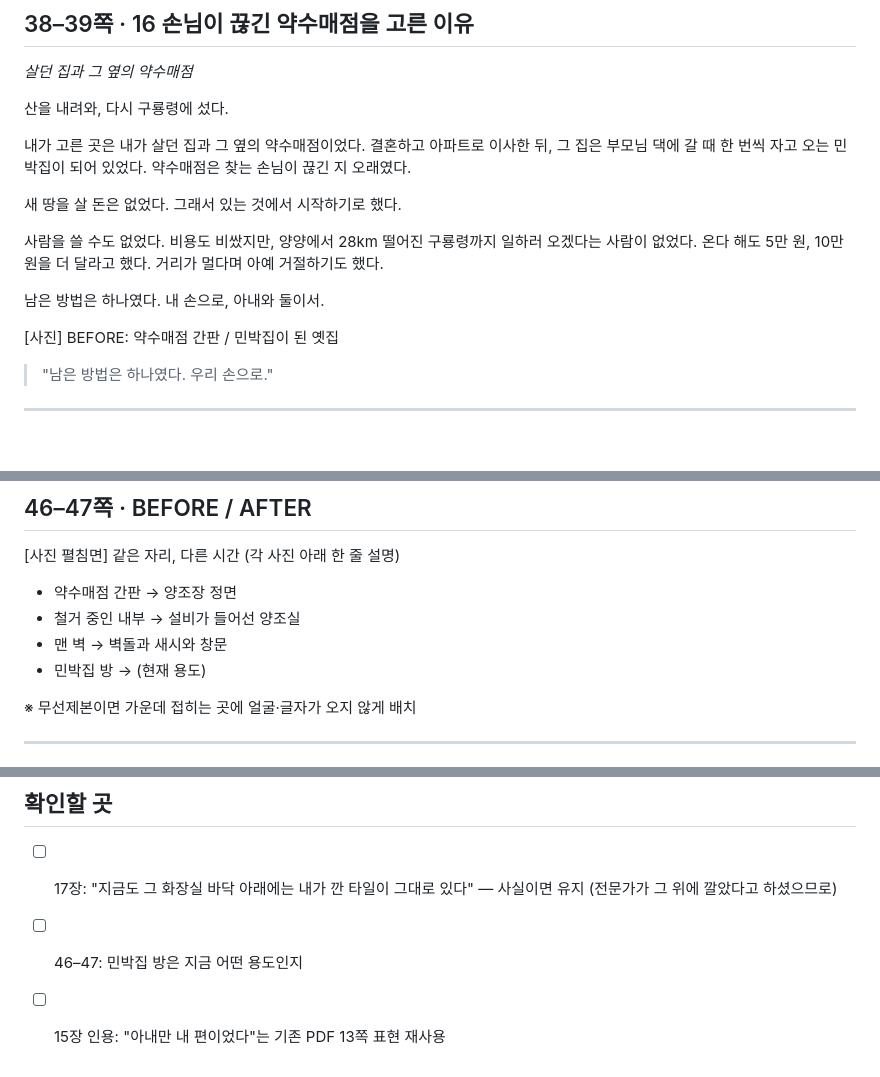
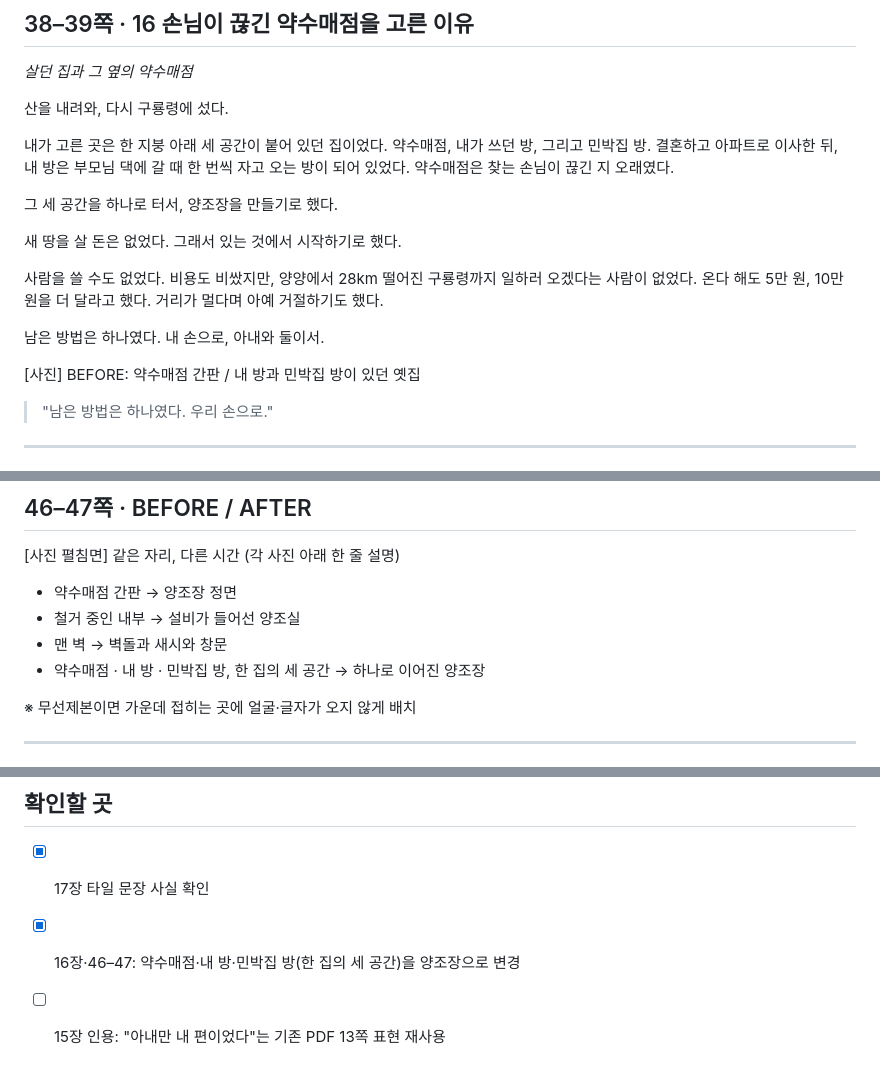
Before and after one commit to kings8848/-, a Markdown page: storybook/원고_3부.md, 3 parts joined by grey strips. GitHub-like rendering; blank space fills up the shorter version.

Commit message:
Apply part 3 confirmations
Co-Authored-By: Claude Opus 5.5 <noreply@anthropic.com>
Claude-Session: https://claude.ai/code/session_01TqCdAZoZy59SN2GUbqKzD2

```diff
--- a/storybook/원고_3부.md
+++ b/storybook/원고_3부.md
@@ -53,7 +53,9 @@
 
 산을 내려와, 다시 구룡령에 섰다.
 
-내가 고른 곳은 내가 살던 집과 그 옆의 약수매점이었다. 결혼하고 아파트로 이사한 뒤, 그 집은 부모님 댁에 갈 때 한 번씩 자고 오는 민박집이 되어 있었다. 약수매점은 찾는 손님이 끊긴 지 오래였다.
+내가 고른 곳은 한 지붕 아래 세 공간이 붙어 있던 집이었다. 약수매점, 내가 쓰던 방, 그리고 민박집 방. 결혼하고 아파트로 이사한 뒤, 내 방은 부모님 댁에 갈 때 한 번씩 자고 오는 방이 되어 있었다. 약수매점은 찾는 손님이 끊긴 지 오래였다.
+
+그 세 공간을 하나로 터서, 양조장을 만들기로 했다.
 
 새 땅을 살 돈은 없었다. 그래서 있는 것에서 시작하기로 했다.
 
@@ -61,7 +63,7 @@
 
 남은 방법은 하나였다. 내 손으로, 아내와 둘이서.
 
-[사진] BEFORE: 약수매점 간판 / 민박집이 된 옛집
+[사진] BEFORE: 약수매점 간판 / 내 방과 민박집 방이 있던 옛집
 
 > "남은 방법은 하나였다. 우리 손으로."
 
@@ -150,7 +152,7 @@
 - 약수매점 간판 → 양조장 정면
 - 철거 중인 내부 → 설비가 들어선 양조실
 - 맨 벽 → 벽돌과 새시와 창문
-- 민박집 방 → (현재 용도)
+- 약수매점 · 내 방 · 민박집 방, 한 집의 세 공간 → 하나로 이어진 양조장
 
 ※ 무선제본이면 가운데 접히는 곳에 얼굴·글자가 오지 않게 배치
 
@@ -194,6 +196,6 @@
 
 ## 확인할 곳
 
-- [ ] 17장: "지금도 그 화장실 바닥 아래에는 내가 깐 타일이 그대로 있다" — 사실이면 유지 (전문가가 그 위에 깔았다고 하셨으므로)
-- [ ] 46–47: 민박집 방은 지금 어떤 용도인지
+- [x] 17장 타일 문장 사실 확인
+- [x] 16장·46–47: 약수매점·내 방·민박집 방(한 집의 세 공간)을 양조장으로 변경
 - [ ] 15장 인용: "아내만 내 편이었다"는 기존 PDF 13쪽 표현 재사용
```
